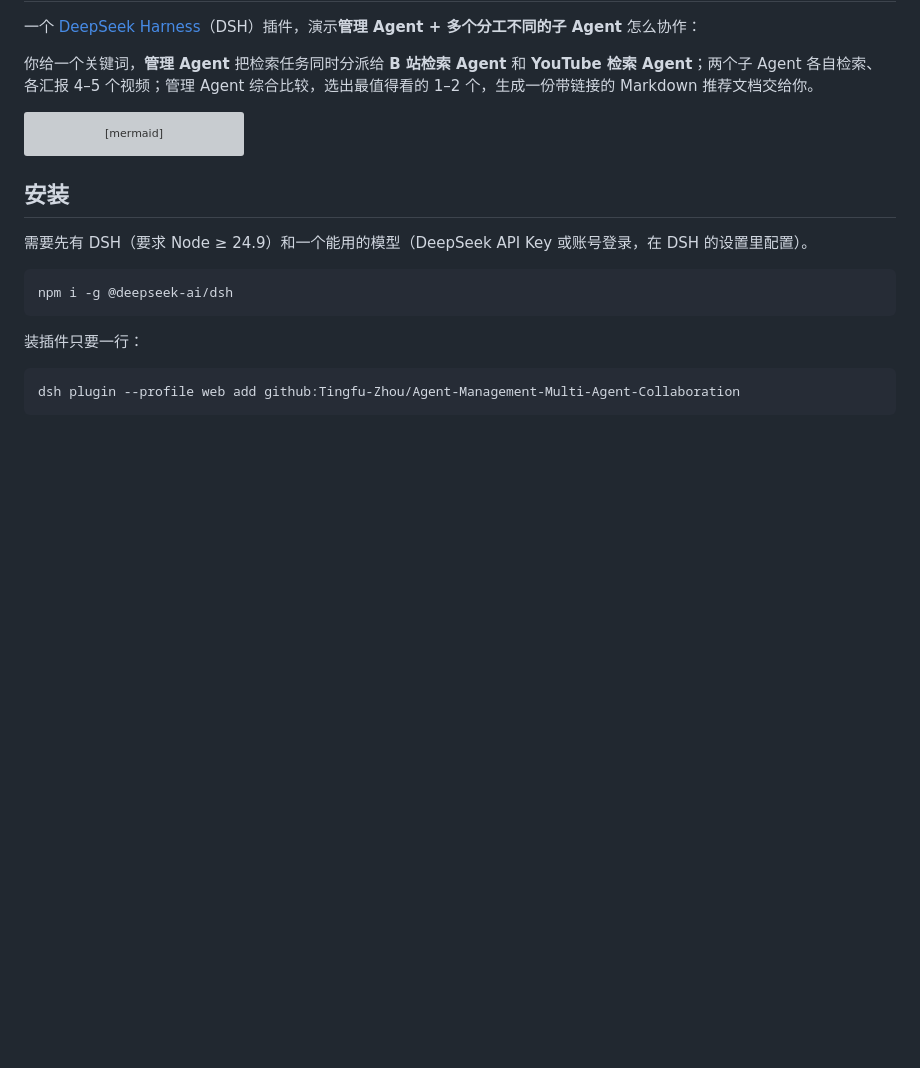
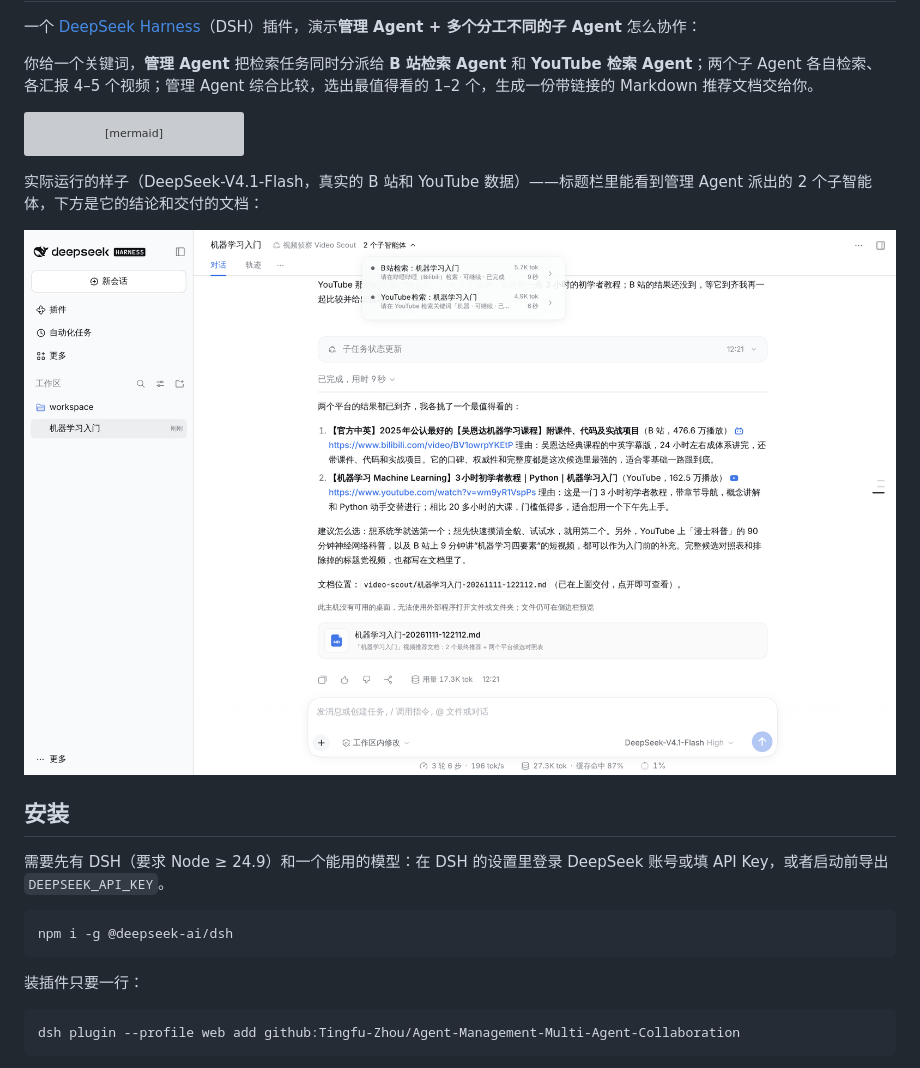
Before and after one commit to Tingfu-Zhou/Agent-Management-Multi-Agent-Collaboration, a Markdown page: README.md, the part around one of its changes. Rendered like a GitHub page; pictures changed too: docs/screenshot-result.png (added); blank space fills up the shorter version; grey boxes are pictures that could not be loaded.

````diff
--- a/README.md
+++ b/README.md
@@ -21,9 +21,13 @@ flowchart TD
     M -- "③ 选出 1–2 个，写成文档" --> D([带链接的推荐文档])
 ```
 
+实际运行的样子（DeepSeek-V4.1-Flash，真实的 B 站和 YouTube 数据）——标题栏里能看到管理 Agent 派出的 2 个子智能体，下方是它的结论和交付的文档：
+
+![管理 Agent 派出两个子智能体，汇总后给出推荐并交付文档](docs/screenshot-result.png)
+
 ## 安装
 
-需要先有 DSH（要求 Node ≥ 24.9）和一个能用的模型（DeepSeek API Key 或账号登录，在 DSH 的设置里配置）。
+需要先有 DSH（要求 Node ≥ 24.9）和一个能用的模型：在 DSH 的设置里登录 DeepSeek 账号或填 API Key，或者启动前导出 `DEEPSEEK_API_KEY`。
 
 ```bash
 npm i -g @deepseek-ai/dsh
````
Also changed, not shown: other parts of README.md (+20 -10 lines), docs/sample-report.md (+13 -13 lines), docs/screenshot-presets.png (added), 9 other files.
